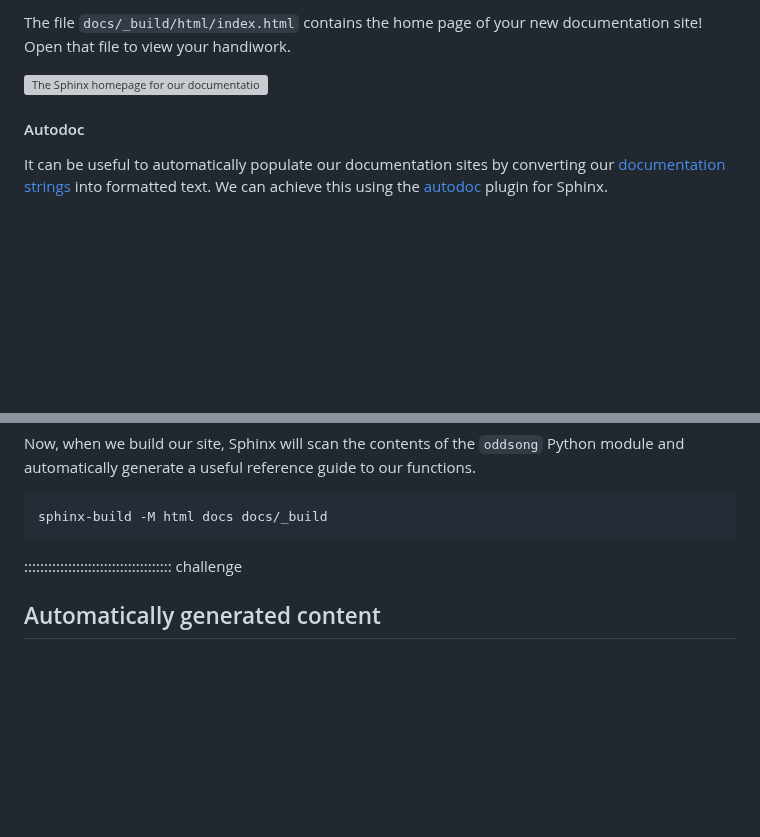
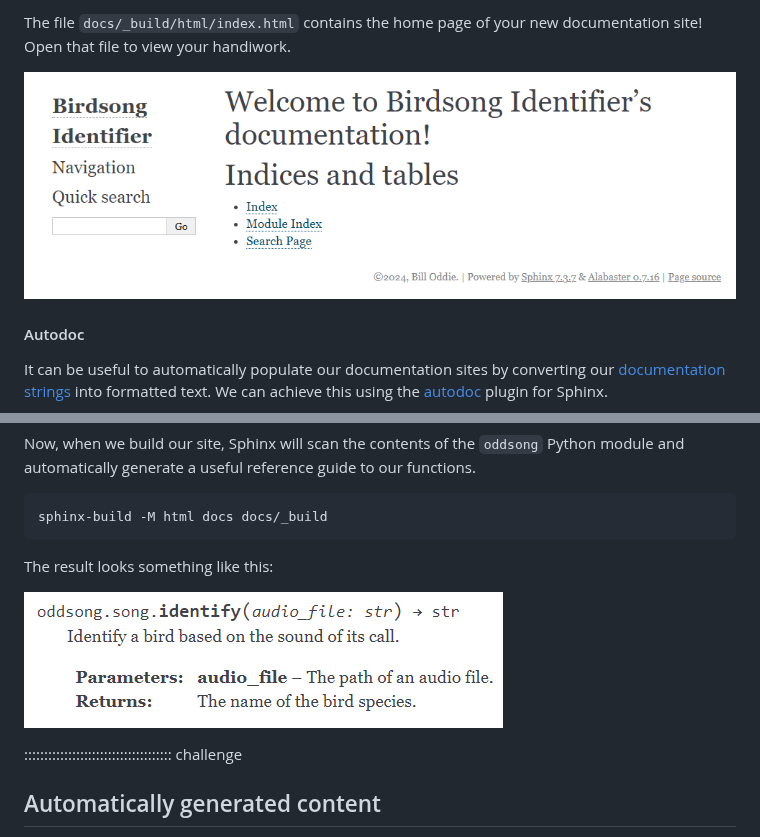
Before and after one commit to FAIR2-for-research-software/Documentation, a Markdown page: episodes/sites.md, 2 parts joined by grey strips. GitHub-like rendering; pictures changed too: episodes/fig/oddsong-autodoc.png (added); blank space fills up the shorter version; grey boxes are pictures that could not be loaded.

Commit message:
Add screenshot autodoc example

````diff
--- a/episodes/sites.md
+++ b/episodes/sites.md
@@ -196,7 +196,7 @@ Sphinx will load our files from the `docs/` directory and output the built HTML
 
 The file `docs/_build/html/index.html` contains the home page of your new documentation site! Open that file to view your handiwork.
 
-![The Sphinx homepage for our documentation site](fig/sphinx-build-screenshot "Sphinx")
+![The Sphinx homepage for our documentation site](fig/sphinx-build-screenshot.png "Sphinx")
 
 #### Autodoc
 
@@ -233,6 +233,10 @@ Now, when we build our site, Sphinx will scan the contents of the `oddsong` Pyth
 ```bash
 sphinx-build -M html docs docs/_build
 ```
+
+The result looks something like this:
+
+![Python documentation string rendered as HTML](fig/oddsong-autodoc.png "A Python function documentation string")
 
 ::::::::::::::::::::::::::::::::::::: challenge
 
````
